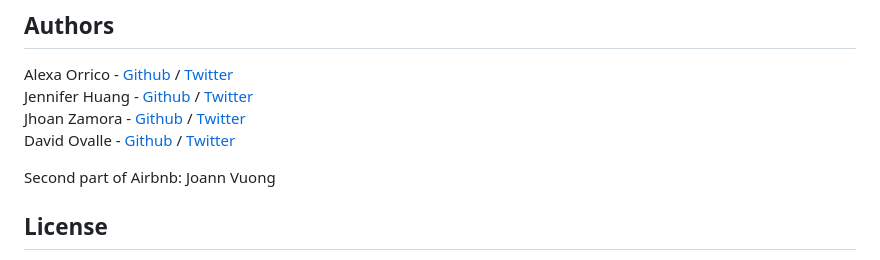
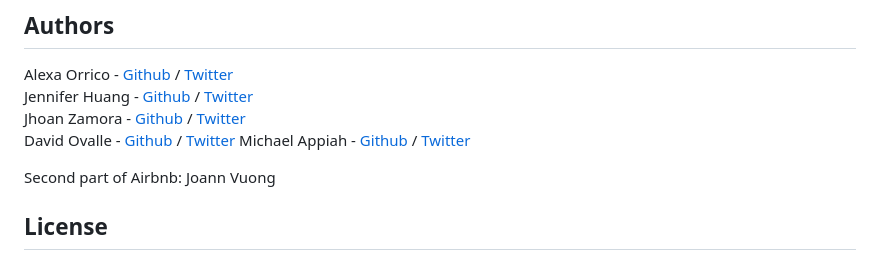
Before and after one commit to m-appiah/AirBnB_clone_v4, a Markdown page: README.md, the part around the change. Rendered like a GitHub page.

```diff
--- a/README.md
+++ b/README.md
@@ -158,6 +158,7 @@ Alexa Orrico - [Github](https://github.com/alexaorrico) / [Twitter](https://twit
 Jennifer Huang - [Github](https://github.com/jhuang10123) / [Twitter](https://twitter.com/earthtojhuang)
 Jhoan Zamora - [Github](https://github.com/jzamora5) / [Twitter](https://twitter.com/JhoanZamora10)
 David Ovalle - [Github](https://github.com/Nukemenonai) / [Twitter](https://twitter.com/disartDave)
+Michael Appiah - [Github](https://github.com/m-appiah)  / [Twitter](https://twitter.com/mi_appiah)
 
 Second part of Airbnb: Joann Vuong
 ## License
```
